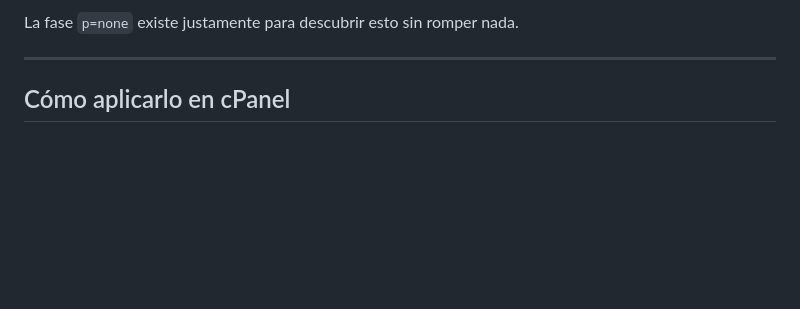
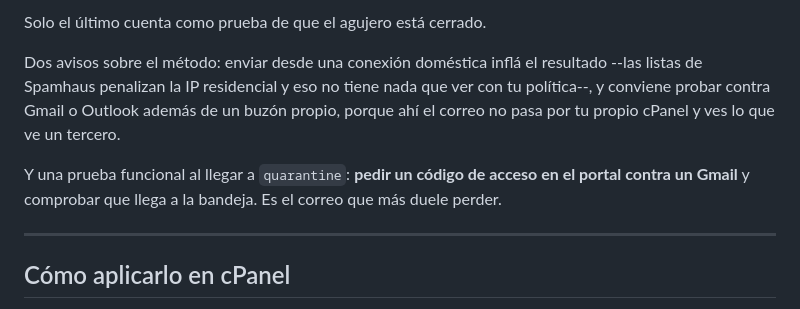
Before and after one commit to sebasmd-projects/pag_propensionesabogados, a Markdown page: docs/CORREO.md, the part around one of its changes. Rendered like a GitHub page; blank space fills up the shorter version.

```diff
--- a/docs/CORREO.md
+++ b/docs/CORREO.md
@@ -227,5 +296,15 @@ grep DJANGO_EMAIL_HOST .env
 
-La fase `p=none` existe justamente para descubrir esto sin romper nada.
+Solo el último cuenta como prueba de que el agujero está cerrado.
+
+Dos avisos sobre el método: enviar desde una conexión doméstica inflá el
+resultado --las listas de Spamhaus penalizan la IP residencial y eso no
+tiene nada que ver con tu política--, y conviene probar contra Gmail o
+Outlook además de un buzón propio, porque ahí el correo no pasa por tu
+propio cPanel y ves lo que ve un tercero.
+
+Y una prueba funcional al llegar a `quarantine`: **pedir un código de acceso
+en el portal contra un Gmail** y comprobar que llega a la bandeja. Es el
+correo que más duele perder.
 
 ---
 
```
Also changed, not shown: other parts of docs/CORREO.md (+81 -12 lines).
